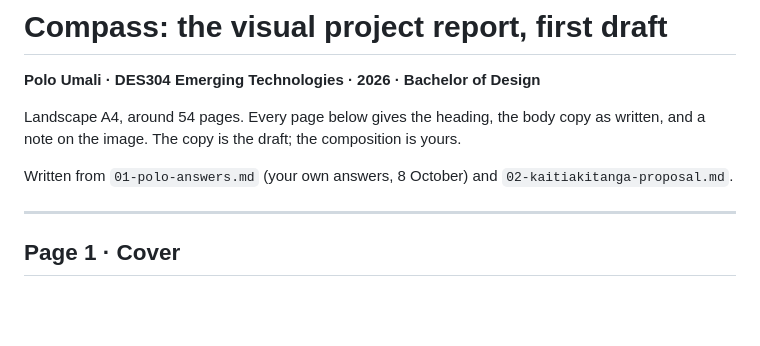
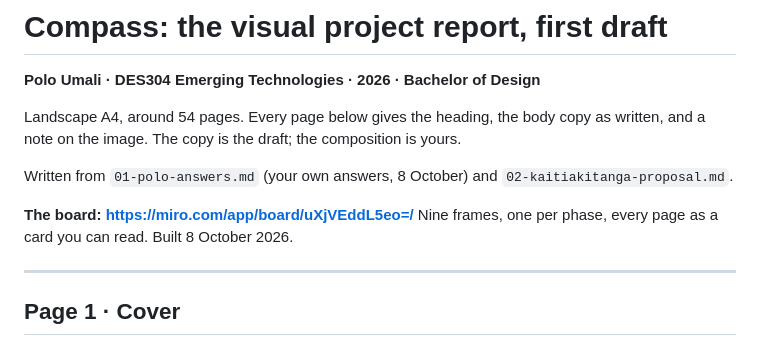
Before and after one commit to thenextsomething/des304-capstone, a Markdown page: report/03-report-draft.md, the part around the change. Rendered like a GitHub page; blank space fills up the shorter version.

```diff
--- a/report/03-report-draft.md
+++ b/report/03-report-draft.md
@@ -6,6 +6,9 @@ Landscape A4, around 54 pages. Every page below gives the heading, the body copy
 and a note on the image. The copy is the draft; the composition is yours.
 
 Written from `01-polo-answers.md` (your own answers, 8 October) and `02-kaitiakitanga-proposal.md`.
+
+**The board: https://miro.com/app/board/uXjVEddL5eo=/** Nine frames, one per phase, every page
+as a card you can read. Built 8 October 2026.
 
 ---
 
```
Also changed, not shown: report/01-polo-answers.md (+6 -2 lines).
